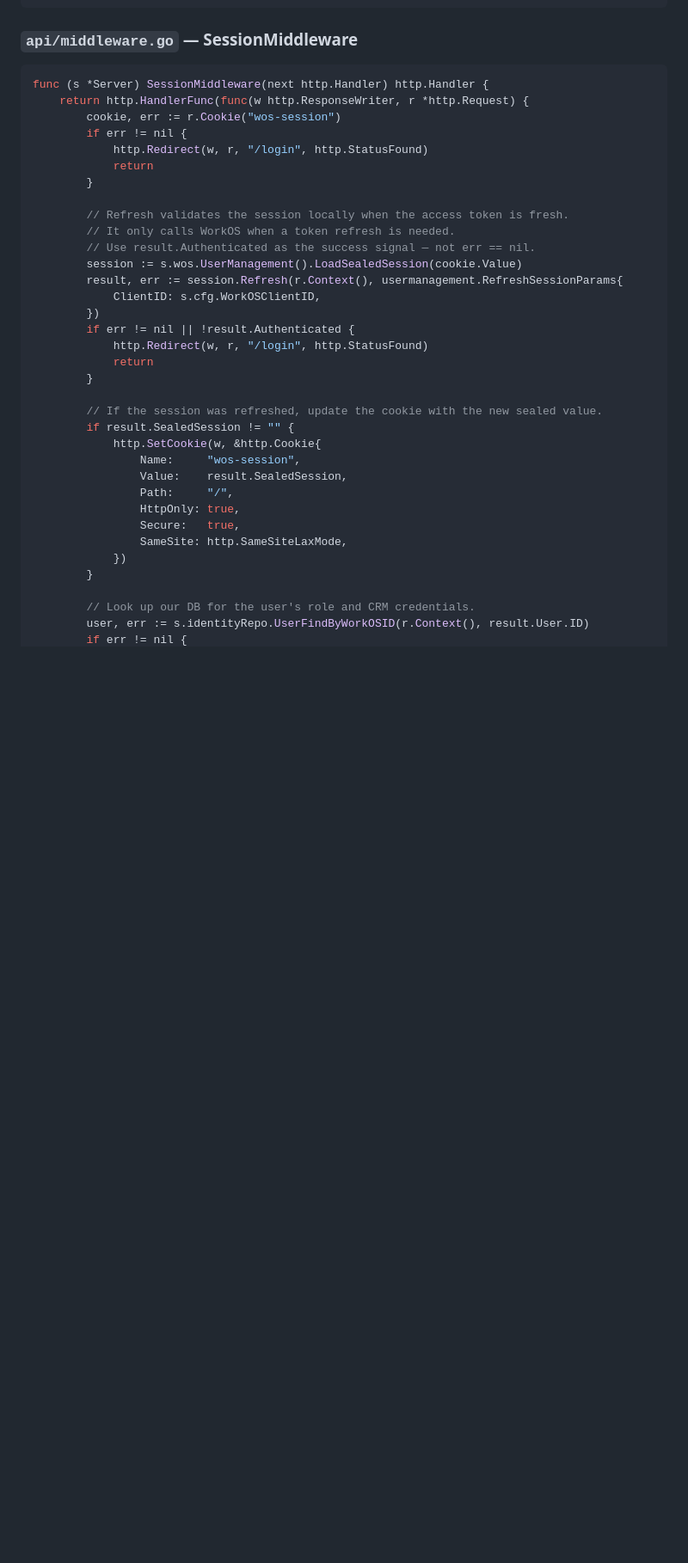
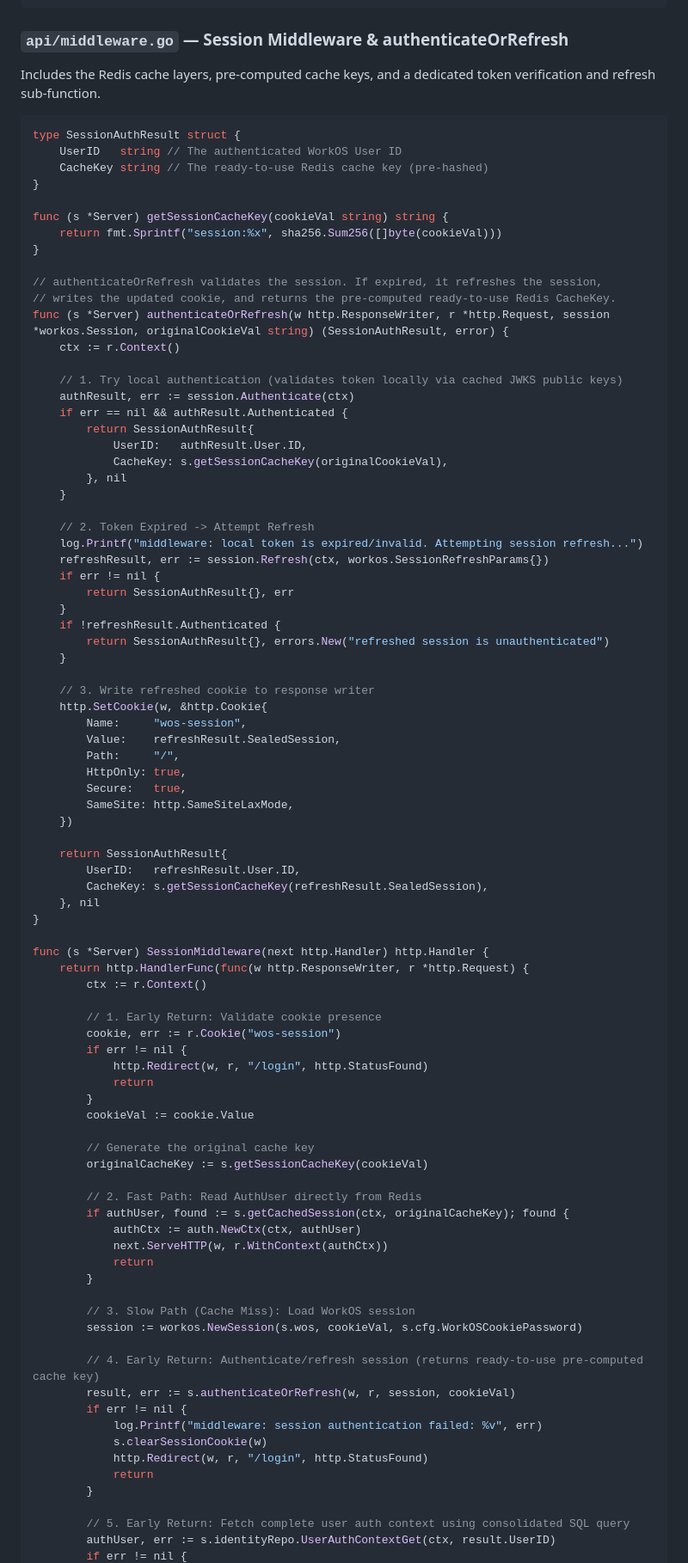
Before and after one commit to darwishdev/trigger-monorepo, a Markdown page: docs/auth-plan.md, the part around one of its changes. Shown at 86% size. GitHub-like rendering; blank space fills up the shorter version.

Commit message:
docs(auth-plan): specify high-performance Redis-cached session middleware and single-query auth context resolution

````diff
--- a/docs/auth-plan.md
+++ b/docs/auth-plan.md
@@ -507,41 +523,94 @@ func MustFromCtx(ctx context.Context) AuthUser {
 }
 ```
 
-### `api/middleware.go` — SessionMiddleware
+### `api/middleware.go` — Session Middleware & authenticateOrRefresh
+
+Includes the Redis cache layers, pre-computed cache keys, and a dedicated token verification and refresh sub-function.
 
 ```go
+type SessionAuthResult struct {
+    UserID   string // The authenticated WorkOS User ID
+    CacheKey string // The ready-to-use Redis cache key (pre-hashed)
+}
+
+func (s *Server) getSessionCacheKey(cookieVal string) string {
+    return fmt.Sprintf("session:%x", sha256.Sum256([]byte(cookieVal)))
+}
+
+// authenticateOrRefresh validates the session. If expired, it refreshes the session,
+// writes the updated cookie, and returns the pre-computed ready-to-use Redis CacheKey.
+func (s *Server) authenticateOrRefresh(w http.ResponseWriter, r *http.Request, session *workos.Session, originalCookieVal string) (SessionAuthResult, error) {
+    ctx := r.Context()
+
+    // 1. Try local authentication (validates token locally via cached JWKS public keys)
+    authResult, err := session.Authenticate(ctx)
+    if err == nil && authResult.Authenticated {
+        return SessionAuthResult{
+            UserID:   authResult.User.ID,
+            CacheKey: s.getSessionCacheKey(originalCookieVal),
+        }, nil
+    }
+
+    // 2. Token Expired -> Attempt Refresh
+    log.Printf("middleware: local token is expired/invalid. Attempting session refresh...")
+    refreshResult, err := session.Refresh(ctx, workos.SessionRefreshParams{})
+    if err != nil {
+        return SessionAuthResult{}, err
+    }
+    if !refreshResult.Authenticated {
+        return SessionAuthResult{}, errors.New("refreshed session is unauthenticated")
+    }
+
+    // 3. Write refreshed cookie to response writer
+    http.SetCookie(w, &http.Cookie{
+        Name:     "wos-session",
+        Value:    refreshResult.SealedSession,
+        Path:     "/",
+        HttpOnly: true,
+        Secure:   true,
+        SameSite: http.SameSiteLaxMode,
+    })
+
+    return SessionAuthResult{
+        UserID:   refreshResult.User.ID,
+        CacheKey: s.getSessionCacheKey(refreshResult.SealedSession),
+    }, nil
+}
+
 func (s *Server) SessionMiddleware(next http.Handler) http.Handler {
     return http.HandlerFunc(func(w http.ResponseWriter, r *http.Request) {
+        ctx := r.Context()
+
+        // 1. Early Return: Validate cookie presence
         cookie, err := r.Cookie("wos-session")
         if err != nil {
             http.Redirect(w, r, "/login", http.StatusFound)
             return
         }
+        cookieVal := cookie.Value
 
-        // Refresh validates the session locally when the access token is fresh.
-        // It only calls WorkOS when a token refresh is needed.
-        // Use result.Authenticated as the success signal — not err == nil.
-        session := s.wos.UserManagement().LoadSealedSession(cookie.Value)
-        result, err := session.Refresh(r.Context(), usermanagement.RefreshSessionParams{
-            ClientID: s.cfg.WorkOSClientID,
-        })
-        if err != nil || !result.Authenticated {
+        // Generate the original cache key
+        originalCacheKey := s.getSessionCacheKey(cookieVal)
+
+        // 2. Fast Path: Read AuthUser directly from Redis
+        if authUser, found := s.getCachedSession(ctx, originalCacheKey); found {
+            authCtx := auth.NewCtx(ctx, authUser)
+            next.ServeHTTP(w, r.WithContext(authCtx))
+            return
+        }
+
+        // 3. Slow Path (Cache Miss): Load WorkOS session
+        session := workos.NewSession(s.wos, cookieVal, s.cfg.WorkOSCookiePassword)
+
+        // 4. Early Return: Authenticate/refresh session (returns ready-to-use pre-computed cache key)
+        result, err := s.authenticateOrRefresh(w, r, session, cookieVal)
+        if err != nil {
+            log.Printf("middleware: session authentication failed: %v", err)
+            s.clearSessionCookie(w)
             http.Redirect(w, r, "/login", http.StatusFound)
             return
         }
 
-        // If the session was refreshed, update the cookie with the new sealed value.
-        if result.SealedSession != "" {
-            http.SetCookie(w, &http.Cookie{
-                Name:     "wos-session",
-                Value:    result.SealedSession,
-                Path:     "/",
-                HttpOnly: true,
-                Secure:   true,
-                SameSite: http.SameSiteLaxMode,
-            })
-        }
-
-        // Look up our DB for the user's role and CRM credentials.
-        user, err := s.identityRepo.UserFindByWorkOSID(r.Context(), result.User.ID)
+        // 5. Early Return: Fetch complete user auth context using consolidated SQL query
+        authUser, err := s.identityRepo.UserAuthContextGet(ctx, result.UserID)
         if err != nil {
````
Also changed, not shown: other parts of docs/auth-plan.md (+31 -15 lines).
